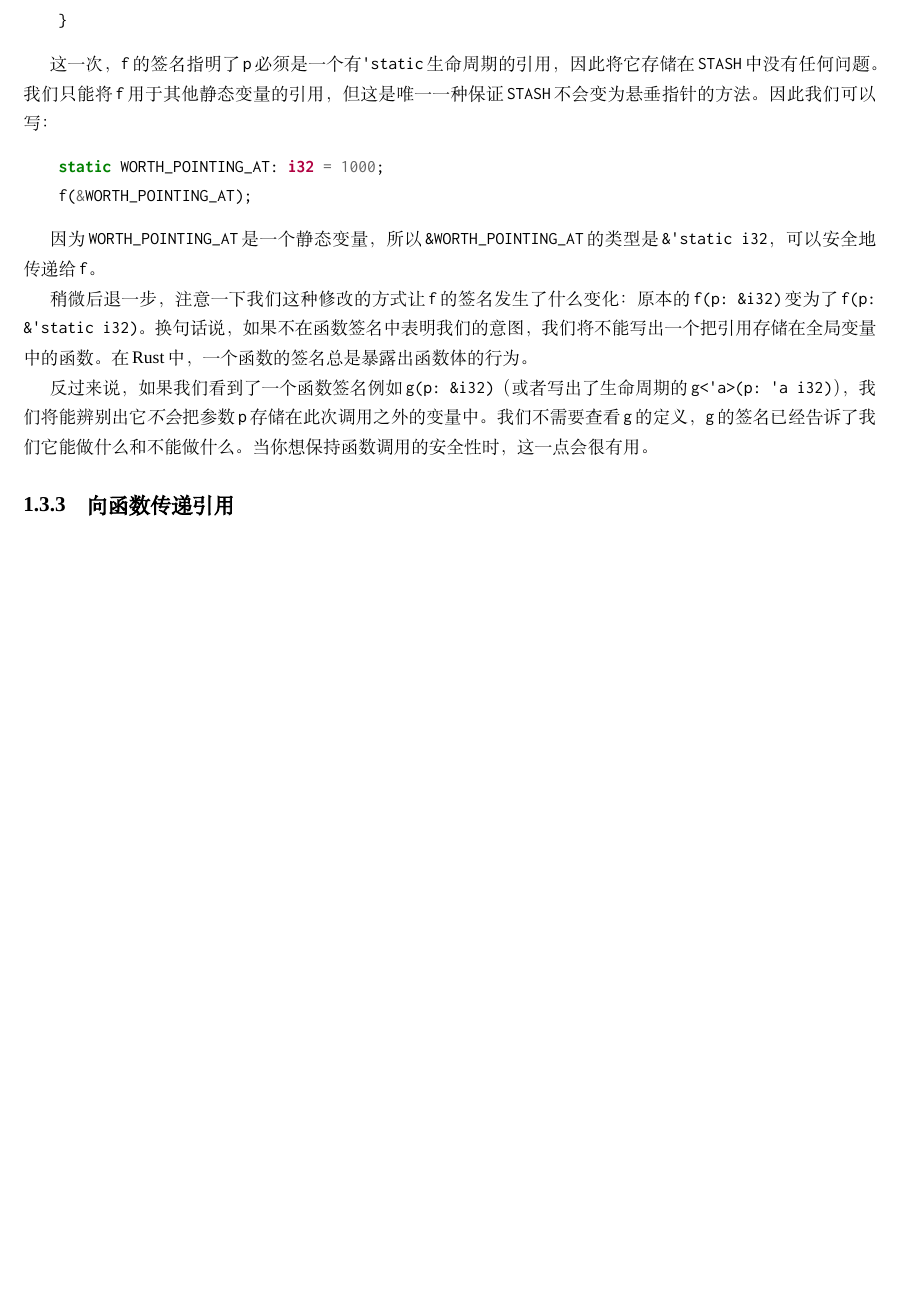
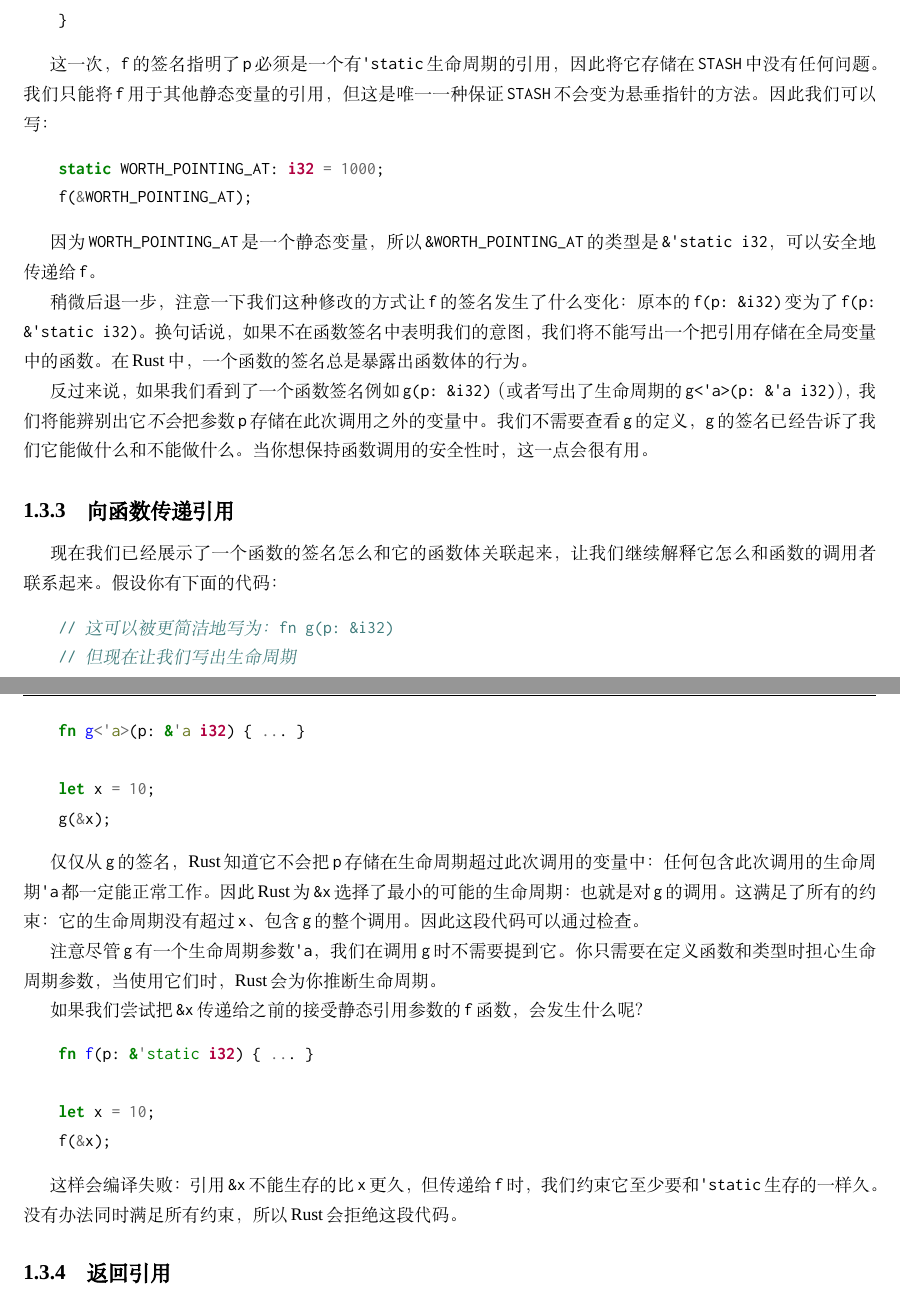
Before and after one commit to MeouSker77/ProgrammingRust, a LaTeX book (src/main.tex, which reads src/ch05.tex): part of page 15 of 15 before the commit and two parts of pages 15 and 16 of 16 after it, the two joined at a grey line, cut so that both start at the same text, the shorter picture padded with empty space. Compiled offline with XeLaTeX; a missing font is replaced by an installed copy or a similar font.

Commit message:
完成了5.3.3节

```diff
--- a/src/ch05.tex
+++ b/src/ch05.tex
@@ -468,6 +468,31 @@ Rust中的全局变量叫做\emph{静态变量}：它在程序开始时就被创
 
 稍微后退一步，注意一下我们这种修改的方式让\texttt{f}的签名发生了什么变化：原本的\texttt{f(p: \&i32)}变为了\texttt{f(p: \&'static i32)}。换句话说，如果不在函数签名中表明我们的意图，我们将不能写出一个把引用存储在全局变量中的函数。在Rust中，一个函数的签名总是暴露出函数体的行为。
 
-反过来说，如果我们看到了一个函数签名例如\texttt{g(p: \&i32)}（或者写出了生命周期的\texttt{g<'a>(p: &'a i32)}），我们将能辨别出它\emph{不会}把参数\texttt{p}存储在此次调用之外的变量中。我们不需要查看\texttt{g}的定义，\texttt{g}的签名已经告诉了我们它能做什么和不能做什么。当你想保持函数调用的安全性时，这一点会很有用。
+反过来说，如果我们看到了一个函数签名例如\texttt{g(p: \&i32)}（或者写出了生命周期的\texttt{g<'a>(p: \&'a i32)}），我们将能辨别出它\emph{不会}把参数\texttt{p}存储在此次调用之外的变量中。我们不需要查看\texttt{g}的定义，\texttt{g}的签名已经告诉了我们它能做什么和不能做什么。当你想保持函数调用的安全性时，这一点会很有用。
 
 \subsection{向函数传递引用}
+现在我们已经展示了一个函数的签名怎么和它的函数体关联起来，让我们继续解释它怎么和函数的调用者联系起来。假设你有下面的代码：
+\begin{minted}{Rust}
+    // 这可以被更简洁地写为：fn g(p: &i32)
+    // 但现在让我们写出生命周期
+    fn g<'a>(p: &'a i32) { ... }
+
+    let x = 10;
+    g(&x);
+\end{minted}
+
+仅仅从\texttt{g}的签名，Rust知道它不会把\texttt{p}存储在生命周期超过此次调用的变量中：任何包含此次调用的生命周期\texttt{'a}都一定能正常工作。因此Rust为\texttt{\&x}选择了最小的可能的生命周期：也就是对\texttt{g}的调用。这满足了所有的约束：它的生命周期没有超过\texttt{x}、包含\texttt{g}的整个调用。因此这段代码可以通过检查。
+
+注意尽管\texttt{g}有一个生命周期参数\texttt{'a}，我们在调用\texttt{g}时不需要提到它。你只需要在定义函数和类型时担心生命周期参数，当使用它们时，Rust会为你推断生命周期。
+
+如果我们尝试把\texttt{\&x}传递给之前的接受静态引用参数的\texttt{f}函数，会发生什么呢？
+\begin{minted}{Rust}
+    fn f(p: &'static i32) { ... }
+
+    let x = 10;
+    f(&x);
+\end{minted}
+
+这样会编译失败：引用\texttt{\&x}不能生存的比\texttt{x}更久，但传递给\texttt{f}时，我们约束它至少要和\texttt{'static}生存的一样久。没有办法同时满足所有约束，所以Rust会拒绝这段代码。
+
+\subsection{返回引用}
```
